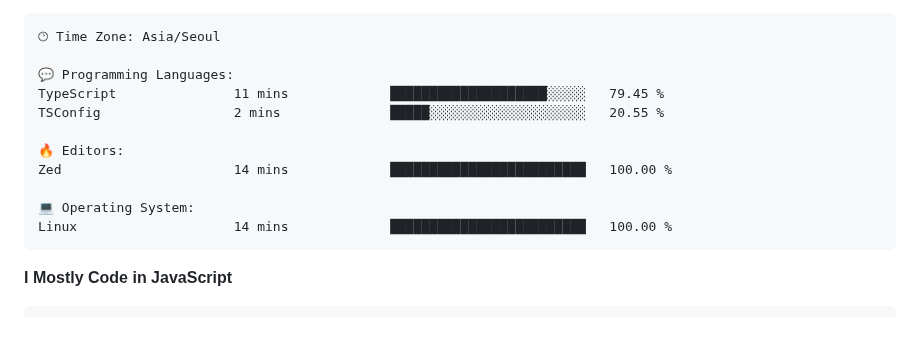
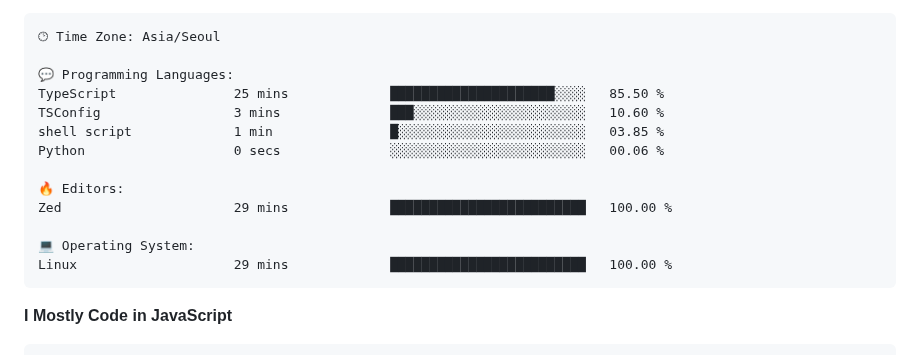
Before and after one commit to project-dy/project-dy, a Markdown page: README.md, the part around one of its changes. GitHub-like rendering; blank space fills up the shorter version.

Commit message:
Updated with Dev Metrics

````diff
--- a/README.md
+++ b/README.md
@@ -30,14 +30,16 @@ Sunday                   74 commits          ██░░░░░░░░░
 🕑︎ Time Zone: Asia/Seoul
 
 💬 Programming Languages:
-TypeScript               11 mins             ████████████████████░░░░░   79.45 %
-TSConfig                 2 mins              █████░░░░░░░░░░░░░░░░░░░░   20.55 %
+TypeScript               25 mins             █████████████████████░░░░   85.50 %
+TSConfig                 3 mins              ███░░░░░░░░░░░░░░░░░░░░░░   10.60 %
+shell script             1 min               █░░░░░░░░░░░░░░░░░░░░░░░░   03.85 %
+Python                   0 secs              ░░░░░░░░░░░░░░░░░░░░░░░░░   00.06 %
 
 🔥 Editors:
-Zed                      14 mins             █████████████████████████   100.00 %
+Zed                      29 mins             █████████████████████████   100.00 %
 
 💻 Operating System:
-Linux                    14 mins             █████████████████████████   100.00 %
+Linux                    29 mins             █████████████████████████   100.00 %
 ```
 
 **I Mostly Code in JavaScript**
````
Also changed, not shown: other parts of README.md (+1 -1 lines).
